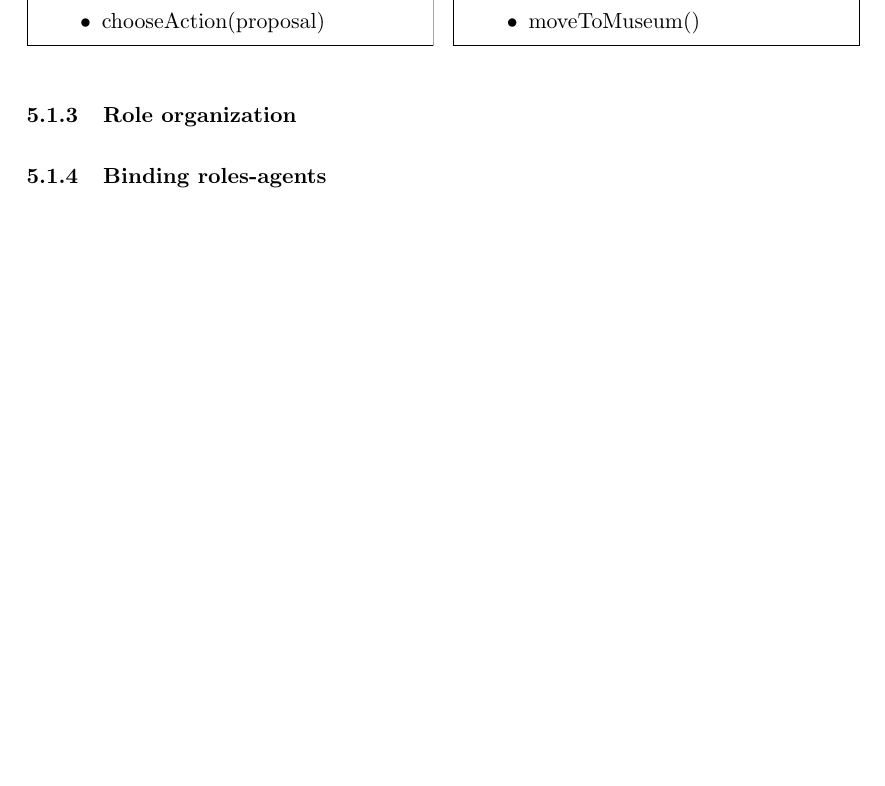
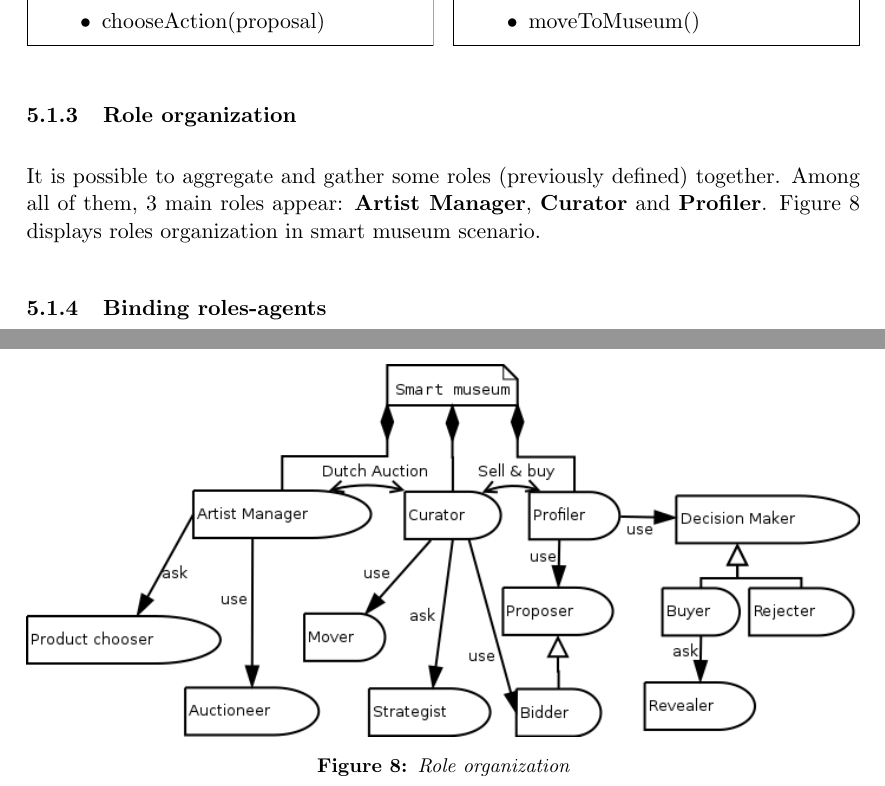
Before and after one commit to Groscheri/virtual-exhibitions, a LaTeX document (report/project.tex): part of page 13 of 15 before the commit and two parts of pages 13 and 14 of 16 after it, the two joined at a grey line, cut so that both start at the same text, the shorter picture padded with empty space. Compiled offline with pdfLaTeX.

Commit message:
[Project] Task4: Add role organization

```diff
--- a/report/project.tex
+++ b/report/project.tex
@@ -798,10 +798,19 @@
   \end{multicols}
 
   \subsubsection{Role organization}
-  % TODO (3) Constructs role organization;
+  % (3) Constructs role organization;
+  % Artist Manager  <-> Curator <-> Profiler
 
-  % Artist Manager  <-> Curator <-> Profiler
-  % reuse previous role to construct organization
+  It is possible to aggregate and gather some roles (previously defined) together. Among all
+  of them, 3 main roles appear: \textbf{Artist Manager}, \textbf{Curator} and \textbf{Profiler}.
+  Figure~\ref{figure:role_organization} displays roles organization in smart museum scenario.
+
+  \begin{figure}[ht!]
+    \includegraphics[width=\textwidth]{media/roles_organization.png}
+    \caption{Role organization}
+    \label{figure:role_organization}
+  \end{figure}
+
 
   \subsubsection{Binding roles-agents}
   % TODO (4) For each role, if the appropriate agent
```
Also changed, not shown: report/media/roles_organization.png (added).
